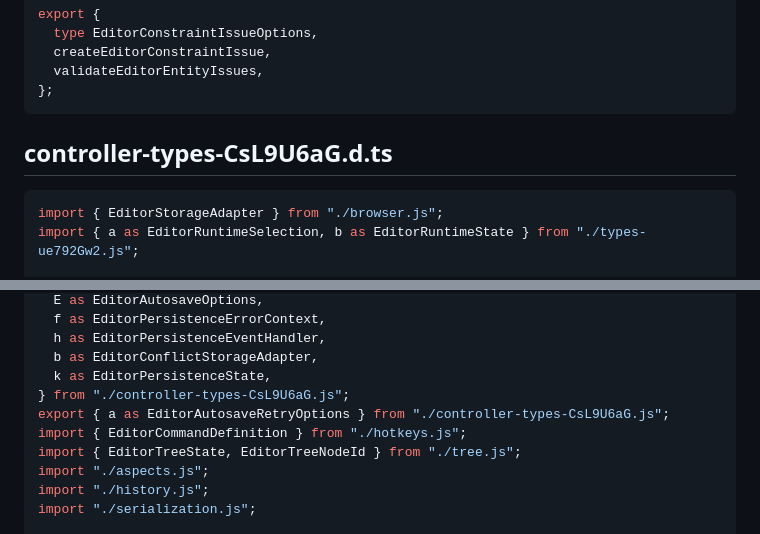
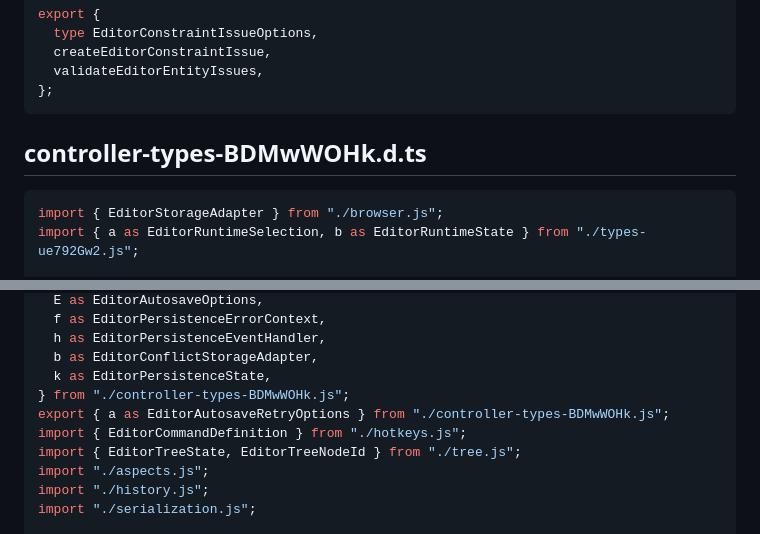
Before and after one commit to moritzbrantner/editor-core, a Markdown page: docs/api-report.md, 2 parts joined by grey strips. Rendered like a GitHub page.

````diff
--- a/docs/api-report.md
+++ b/docs/api-report.md
@@ -392,7 +392,7 @@ export {
 };
 ```
 
-## controller-types-CsL9U6aG.d.ts
+## controller-types-BDMwWOHk.d.ts
 
 ```ts
 import { EditorStorageAdapter } from "./browser.js";
@@ -1688,8 +1691,8 @@ import {
   h as EditorPersistenceEventHandler,
   b as EditorConflictStorageAdapter,
   k as EditorPersistenceState,
-} from "./controller-types-CsL9U6aG.js";
-export { a as EditorAutosaveRetryOptions } from "./controller-types-CsL9U6aG.js";
+} from "./controller-types-BDMwWOHk.js";
+export { a as EditorAutosaveRetryOptions } from "./controller-types-BDMwWOHk.js";
 import { EditorCommandDefinition } from "./hotkeys.js";
 import { EditorTreeState, EditorTreeNodeId } from "./tree.js";
 import "./aspects.js";
````
Also changed, not shown: other parts of docs/api-report.md (+39 -36 lines).
